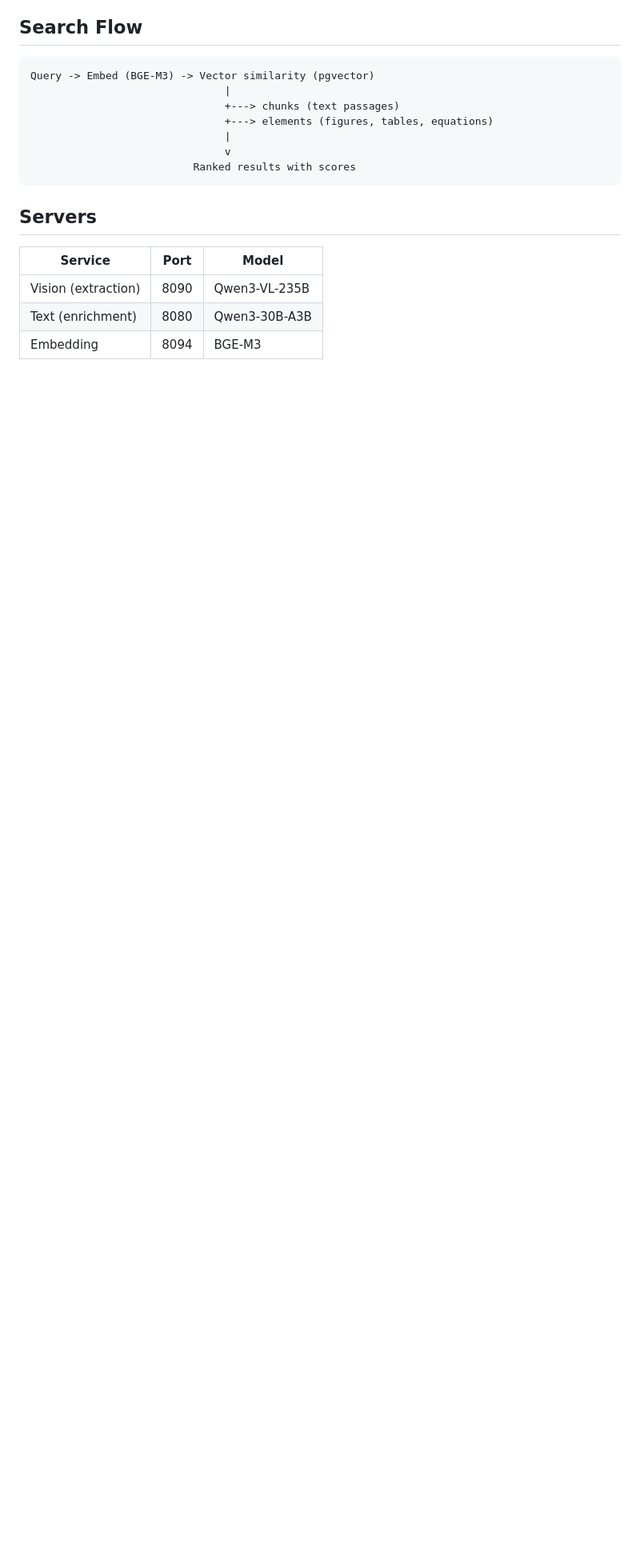
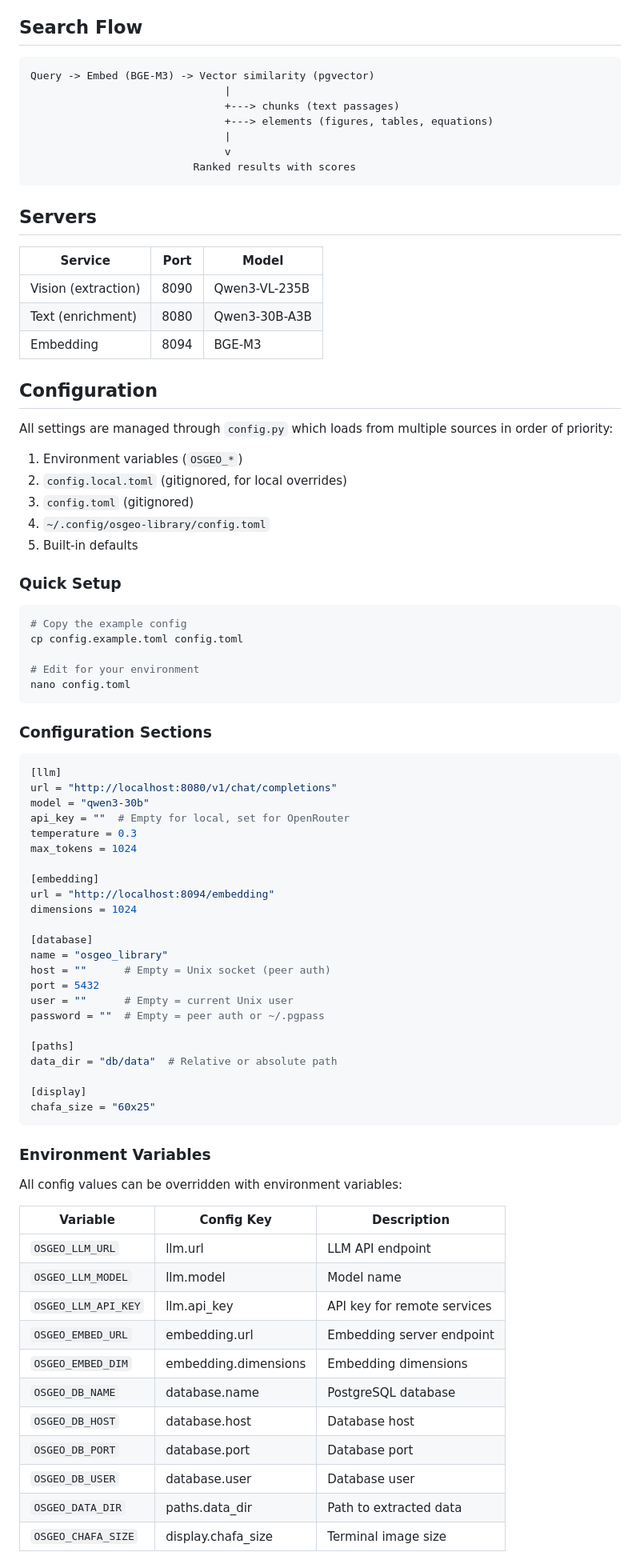
Before and after one commit to ominiverdi/osgeo-library, a Markdown page: docs/ARCHITECTURE.md, the part around one of its changes. Shown at 80% size. GitHub-like rendering; blank space fills up the shorter version.

Commit message:
Document configuration system in ARCHITECTURE.md

````diff
--- a/docs/ARCHITECTURE.md
+++ b/docs/ARCHITECTURE.md
@@ -122,3 +122,69 @@ Query -> Embed (BGE-M3) -> Vector similarity (pgvector)
 | Text (enrichment) | 8080 | Qwen3-30B-A3B |
 | Embedding | 8094 | BGE-M3 |
 
+## Configuration
+
+All settings are managed through `config.py` which loads from multiple sources in order of priority:
+
+1. Environment variables (`OSGEO_*`)
+2. `config.local.toml` (gitignored, for local overrides)
+3. `config.toml` (gitignored)
+4. `~/.config/osgeo-library/config.toml`
+5. Built-in defaults
+
+### Quick Setup
+
+```bash
+# Copy the example config
+cp config.example.toml config.toml
+
+# Edit for your environment
+nano config.toml
+```
+
+### Configuration Sections
+
+```toml
+[llm]
+url = "http://localhost:8080/v1/chat/completions"
+model = "qwen3-30b"
+api_key = ""  # Empty for local, set for OpenRouter
+temperature = 0.3
+max_tokens = 1024
+
+[embedding]
+url = "http://localhost:8094/embedding"
+dimensions = 1024
+
+[database]
+name = "osgeo_library"
+host = ""      # Empty = Unix socket (peer auth)
+port = 5432
+user = ""      # Empty = current Unix user
+password = ""  # Empty = peer auth or ~/.pgpass
+
+[paths]
+data_dir = "db/data"  # Relative or absolute path
+
+[display]
+chafa_size = "60x25"
+```
+
+### Environment Variables
+
+All config values can be overridden with environment variables:
+
+| Variable | Config Key | Description |
+|----------|------------|-------------|
+| `OSGEO_LLM_URL` | llm.url | LLM API endpoint |
+| `OSGEO_LLM_MODEL` | llm.model | Model name |
+| `OSGEO_LLM_API_KEY` | llm.api_key | API key for remote services |
+| `OSGEO_EMBED_URL` | embedding.url | Embedding server endpoint |
+| `OSGEO_EMBED_DIM` | embedding.dimensions | Embedding dimensions |
+| `OSGEO_DB_NAME` | database.name | PostgreSQL database |
+| `OSGEO_DB_HOST` | database.host | Database host |
+| `OSGEO_DB_PORT` | database.port | Database port |
+| `OSGEO_DB_USER` | database.user | Database user |
+| `OSGEO_DATA_DIR` | paths.data_dir | Path to extracted data |
+| `OSGEO_CHAFA_SIZE` | display.chafa_size | Terminal image size |
+
````
Also changed, not shown: other parts of docs/ARCHITECTURE.md (+55 -4 lines).
